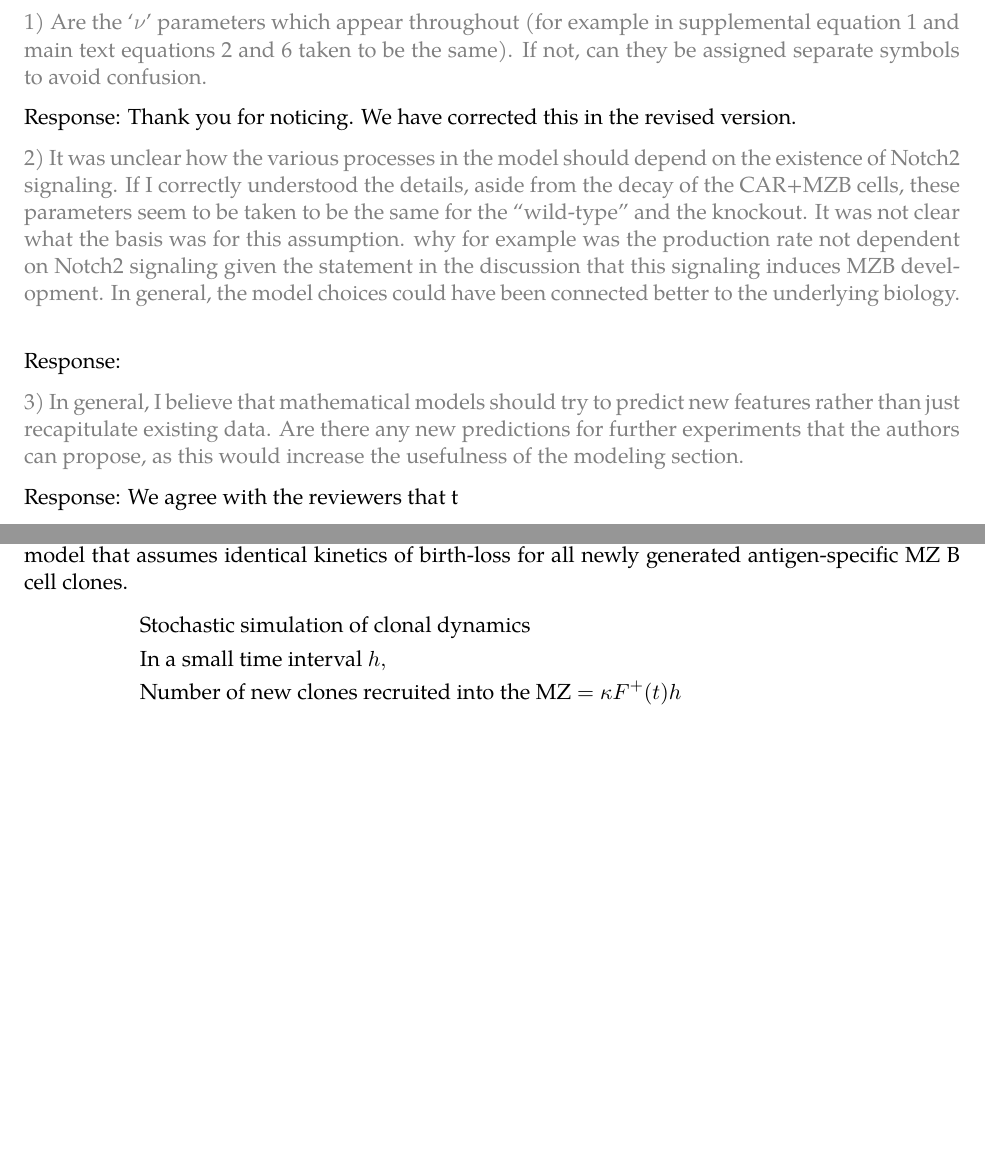
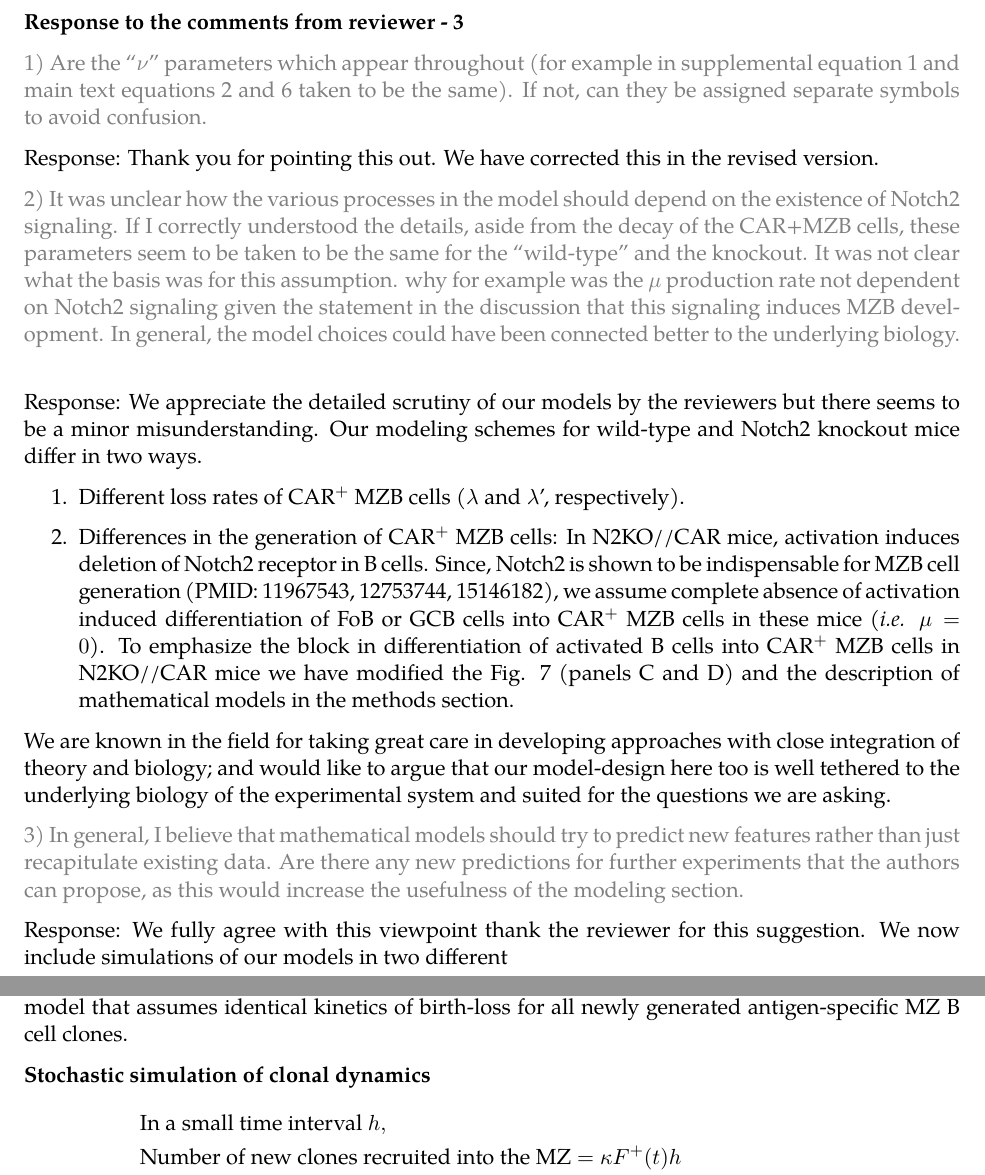
Before and after one commit to sanketrane/Bcell_fate_imm_resp, a LaTeX document (respose/modelling part.tex): two parts of pages 1 and 4 of 5, joined at a grey line, cut at the place of the change, the shorter picture padded with empty space. Compiled offline with XeLaTeX; a missing font is replaced by an installed copy or a similar font.

Commit message:
response almost

```diff
--- a/respose/modelling part.tex
+++ b/respose/modelling part.tex
@@ -93,7 +93,7 @@
 %%%%%%%%%%%%%%%%%%%%%%%
 
 
-\title{Mathematical modelling of MZ B cells during an immune response}
+\title{Mathematical modeling of MZ B cells during an immune response}
 \author{}
 
 \date{}
@@ -101,24 +101,38 @@
 \begin{document}
 	%\maketitle
 
+\textbf{Response to the comments from reviewer - 3}
+
 \gray{
-1) Are the `$\nu$'  parameters which appear throughout (for example in supplemental equation 1 and main text equations 2 and 6 taken to be the same). If not, can they be assigned separate symbols to avoid confusion.
+1) Are the ``$\nu$''  parameters which appear throughout (for example in supplemental equation 1 and main text equations 2 and 6 taken to be the same). If not, can they be assigned separate symbols to avoid confusion.
 }
 
-Response: Thank you for noticing. We have corrected this in the revised version.
+Response: Thank you for pointing this out. We have corrected this in the revised version.
 
 
 \gray{
-2) It was unclear how the various processes in the model should depend on the existence of Notch2 signaling. If I correctly understood the details, aside from the decay of the CAR+MZB cells, these parameters seem to be taken to be the same for the “wild-type” and the knockout. It was not clear what the basis was for this assumption. why for example was the production rate not dependent on Notch2 signaling given the statement in the discussion that this signaling induces MZB development. In general, the model choices could have been connected better to the underlying biology.
+2) It was unclear how the various processes in the model should depend on the existence of Notch2 signaling. If I correctly understood the details, aside from the decay of the CAR+MZB cells, these parameters seem to be taken to be the same for the “wild-type” and the knockout. It was not clear what the basis was for this assumption. why for example was the $\mu$ production rate not dependent on Notch2 signaling given the statement in the discussion that this signaling induces MZB development. In general, the model choices could have been connected better to the underlying biology.
 }
 
-Response:
+Response: We appreciate the detailed scrutiny of our models by the reviewers but there seems to be a minor misunderstanding.
+%However, the concern that all parameters except the decay rate of the CAR$^{+}$ MZB cells are identical between wild-type and the knockout scenarios, is a misinterpretation.
+Our modeling schemes for wild-type and Notch2 knockout mice differ in two ways.
+\begin{enumerate}
+\item Different loss rates of CAR$^{+}$ MZB cells ($\lambda$ and $\lambda$', respectively).
+\item Differences in the generation of CAR$^{+}$ MZB cells:
+In N2KO//CAR mice, activation induces deletion of Notch2 receptor in B cells.
+Since, Notch2 is shown to be indispensable for MZB cell generation (PMID: 11967543, 12753744, 15146182), we assume complete absence of activation induced differentiation of FoB  or GCB cells into CAR$^{+}$ MZB cells in these mice (\textit{i.e.} $\mu=0$).
+To emphasize the block in differentiation of activated B cells into CAR$^{+}$ MZB cells in N2KO//CAR mice we have modified the Fig. 7 (panels C and D) and the description of mathematical models in the methods section.
+\end{enumerate}
+%We consider activation of pre-existing MZB cells ($\beta$) to be Notch2 independent and is therefore described by same rate constant ($\beta$) in both wild-type and Notch2 knockout mice.
+We are known in the field for taking great care in developing approaches with close integration of theory and biology; and would like to argue that our model-design here too is well tethered to the underlying biology of the experimental system and suited for the questions we are asking.
 
 \gray{
 3) In general, I believe that mathematical models should try to predict new features rather than just recapitulate existing data. Are there any new predictions for further experiments that the authors can propose, as this would increase the usefulness of the modeling section.
 }
 
-Response: We agree with the reviewers that t
+Response: We fully agree with this viewpoint thank the reviewer for this suggestion.
+We now include simulations of our models in two different
 
 
 \clearpage
@@ -185,9 +199,10 @@ Distinct quantitative and qualitative outcomes in these simulations demonstrate
 \section*{Predicting clonal structure of MZ B cells generated from antigen induced activation of FoB cells}
 
 To simulate the clonal dynamics of CAR-expressing MZ B cells, we defined a simple stochastic model that assumes identical kinetics of birth-loss for all newly generated antigen-specific MZ B cell clones.
+
+\textbf{Stochastic simulation of clonal dynamics}
 \begin{eqnarray*}
 \begin{aligned}
-&\text{Stochastic simulation of clonal dynamics} \\
 &\text{In a small time interval } h, \\
 &\text{Number of new clones recruited into the MZ} = \kappa  F^+(t) h \\
 &\text{Clones are lost from the pool with a binomial probability } = \kappa  F^+(t) h \\
```
Also changed, not shown: 4 other files.
